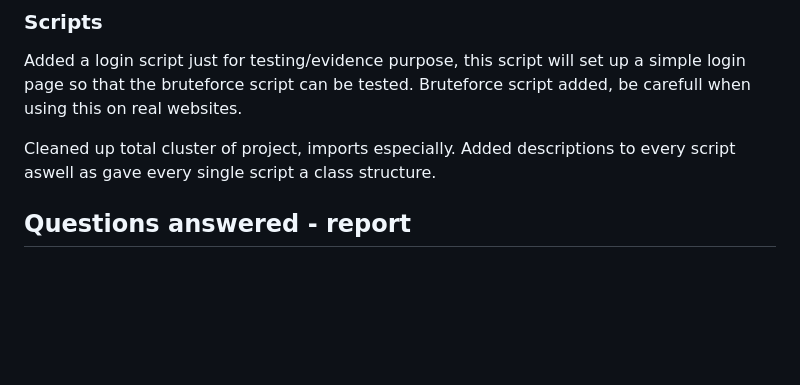
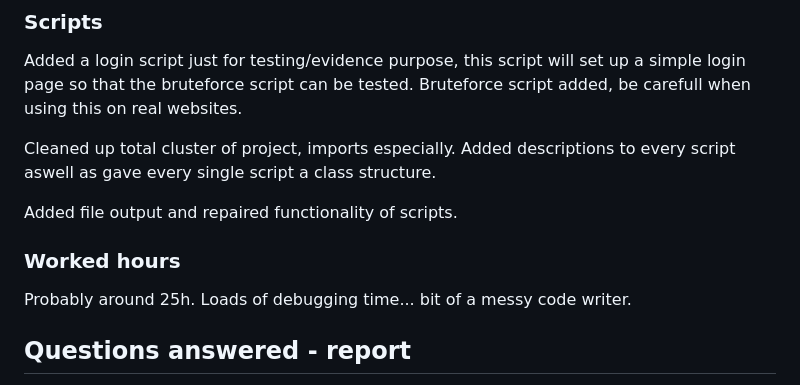
Before and after one commit to kelvin-ap/EthHacProj, a Markdown page: LogFile_kelvin_bogaerts.md, the part around the change. Drawn GitHub-style; blank space fills up the shorter version.

Commit message:
complete Logfile

```diff
--- a/LogFile_kelvin_bogaerts.md
+++ b/LogFile_kelvin_bogaerts.md
@@ -72,6 +72,12 @@ Added a login script just for testing/evidence purpose, this script will set up
 
 Cleaned up total cluster of project, imports especially. Added descriptions to every script aswell as gave every single script a class structure.
 
+Added file output and repaired functionality of scripts.
+
+### Worked hours
+
+Probably around 25h. Loads of debugging time... bit of a messy code writer.
+
 ## Questions answered - report
 
 1. **What is ethical/white-hat hacking?**
```
